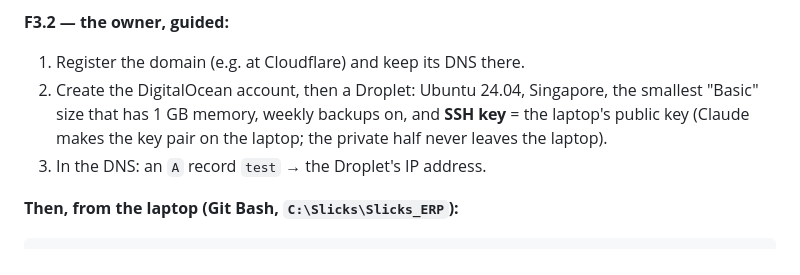
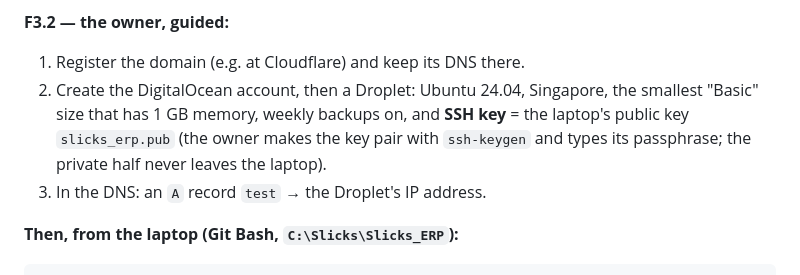
Before and after one commit to Jrcr01/business-system, a Markdown page: deploy/README.md, the part around the change. Drawn GitHub-style.

Commit message:
deploy README: the owner makes the SSH key pair (passphrase)
Co-Authored-By: Claude Opus 5.5 <noreply@anthropic.com>

```diff
--- a/deploy/README.md
+++ b/deploy/README.md
@@ -27,8 +27,8 @@ Windows' ssh-agent keeps it unlocked); the deploy scripts use Windows' own ssh/s
 **F3.2 — the owner, guided:**
 1. Register the domain (e.g. at Cloudflare) and keep its DNS there.
 2. Create the DigitalOcean account, then a Droplet: Ubuntu 24.04, Singapore, the smallest "Basic" size that has 1 GB memory,
-   weekly backups on, and **SSH key** = the laptop's public key (Claude makes the key pair on the laptop; the private half never
-   leaves the laptop).
+   weekly backups on, and **SSH key** = the laptop's public key `slicks_erp.pub` (the owner makes the key pair with `ssh-keygen` and
+   types its passphrase; the private half never leaves the laptop).
 3. In the DNS: an `A` record `test` → the Droplet's IP address.
 
 **Then, from the laptop (Git Bash, `C:\Slicks\Slicks_ERP`):**
```
